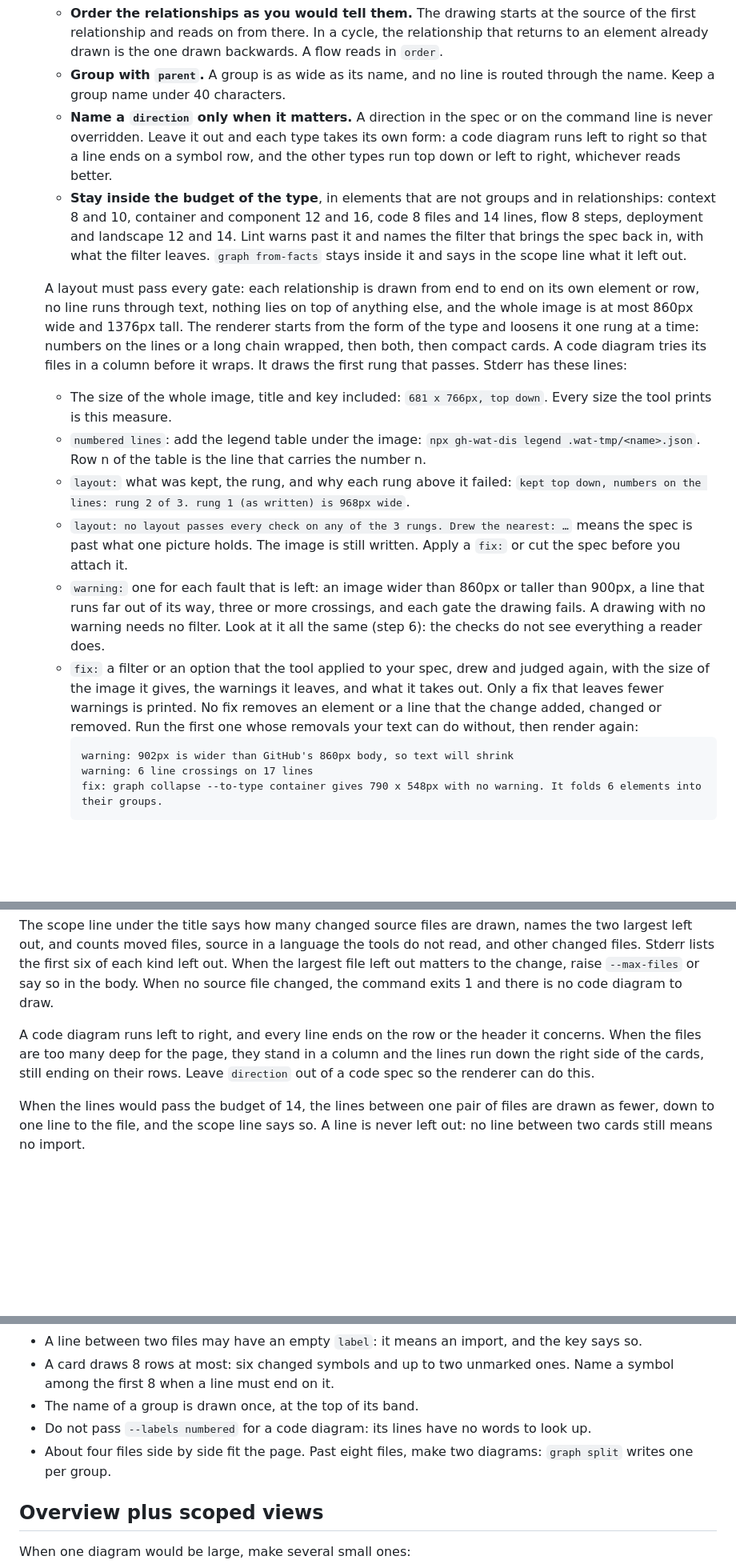
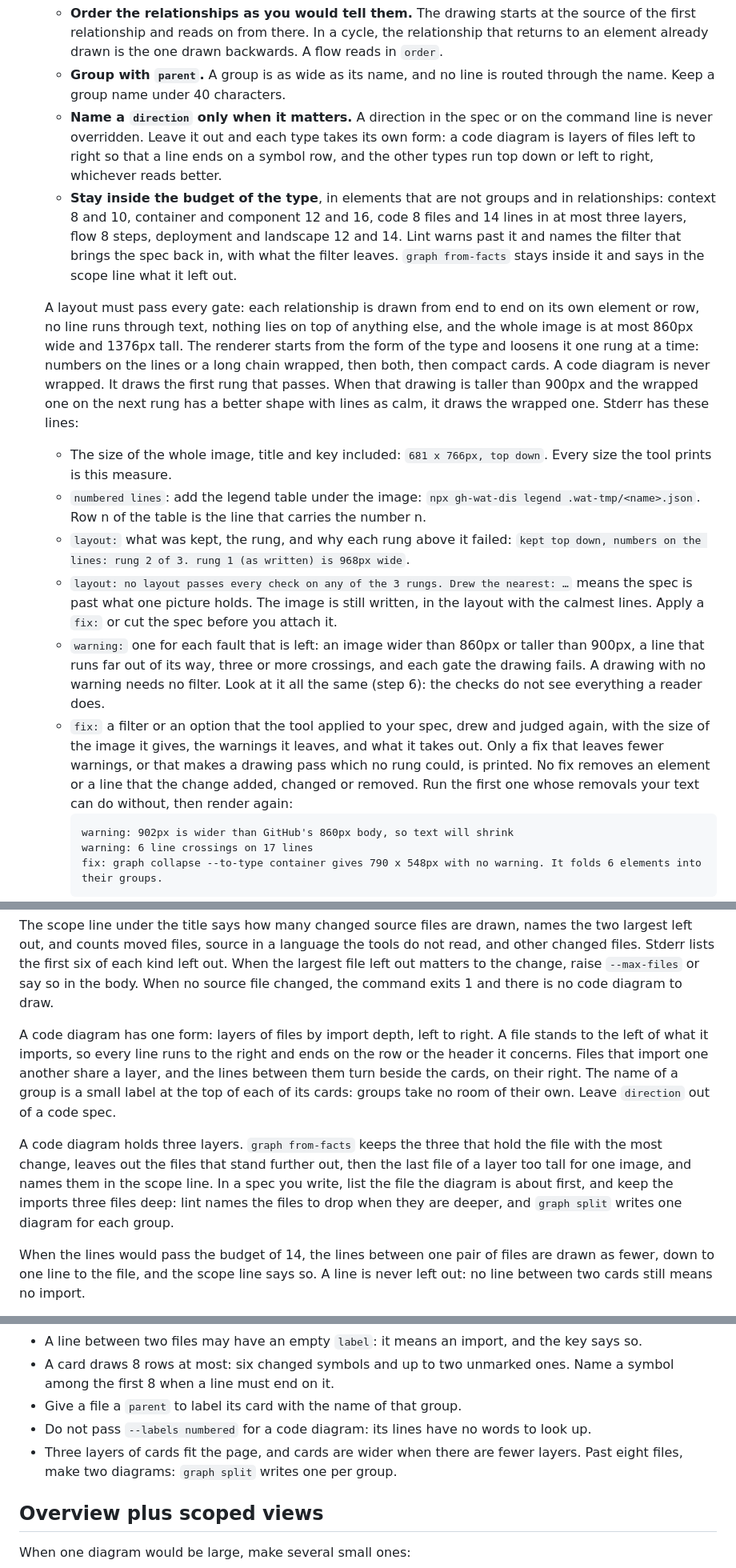
Before and after one commit to thejustinwalsh/gh-wat-dis, a Markdown page: skills/wat-diagram/SKILL.md, 3 parts joined by grey strips. Shown at 80% size. Rendered like a GitHub page; blank space fills up the shorter version.

Commit message:
wat-diagram skill: a code diagram is three layers of files, and a tall drawing may give way to a wrapped one

````diff
--- a/skills/wat-diagram/SKILL.md
+++ b/skills/wat-diagram/SKILL.md
@@ -46,16 +46,16 @@ A diagram earns its place when it shows structure that a sentence cannot. Small
 5. **Compose, then read what the renderer reports.** You state the structure, and the renderer keeps to it:
    - **Order the relationships as you would tell them.** The drawing starts at the source of the first relationship and reads on from there. In a cycle, the relationship that returns to an element already drawn is the one drawn backwards. A flow reads in `order`.
    - **Group with `parent`.** A group is as wide as its name, and no line is routed through the name. Keep a group name under 40 characters.
-   - **Name a `direction` only when it matters.** A direction in the spec or on the command line is never overridden. Leave it out and each type takes its own form: a code diagram runs left to right so that a line ends on a symbol row, and the other types run top down or left to right, whichever reads better.
-   - **Stay inside the budget of the type**, in elements that are not groups and in relationships: context 8 and 10, container and component 12 and 16, code 8 files and 14 lines, flow 8 steps, deployment and landscape 12 and 14. Lint warns past it and names the filter that brings the spec back in, with what the filter leaves. `graph from-facts` stays inside it and says in the scope line what it left out.
+   - **Name a `direction` only when it matters.** A direction in the spec or on the command line is never overridden. Leave it out and each type takes its own form: a code diagram is layers of files left to right so that a line ends on a symbol row, and the other types run top down or left to right, whichever reads better.
+   - **Stay inside the budget of the type**, in elements that are not groups and in relationships: context 8 and 10, container and component 12 and 16, code 8 files and 14 lines in at most three layers, flow 8 steps, deployment and landscape 12 and 14. Lint warns past it and names the filter that brings the spec back in, with what the filter leaves. `graph from-facts` stays inside it and says in the scope line what it left out.
 
-   A layout must pass every gate: each relationship is drawn from end to end on its own element or row, no line runs through text, nothing lies on top of anything else, and the whole image is at most 860px wide and 1376px tall. The renderer starts from the form of the type and loosens it one rung at a time: numbers on the lines or a long chain wrapped, then both, then compact cards. A code diagram tries its files in a column before it wraps. It draws the first rung that passes. Stderr has these lines:
+   A layout must pass every gate: each relationship is drawn from end to end on its own element or row, no line runs through text, nothing lies on top of anything else, and the whole image is at most 860px wide and 1376px tall. The renderer starts from the form of the type and loosens it one rung at a time: numbers on the lines or a long chain wrapped, then both, then compact cards. A code diagram is never wrapped. It draws the first rung that passes. When that drawing is taller than 900px and the wrapped one on the next rung has a better shape with lines as calm, it draws the wrapped one. Stderr has these lines:
    - The size of the whole image, title and key included: `681 x 766px, top down`. Every size the tool prints is this measure.
    - `numbered lines`: add the legend table under the image: `npx gh-wat-dis legend .wat-tmp/<name>.json`. Row n of the table is the line that carries the number n.
    - `layout:` what was kept, the rung, and why each rung above it failed: `kept top down, numbers on the lines: rung 2 of 3. rung 1 (as written) is 968px wide`.
-   - `layout: no layout passes every check on any of the 3 rungs. Drew the nearest: …` means the spec is past what one picture holds. The image is still written. Apply a `fix:` or cut the spec before you attach it.
+   - `layout: no layout passes every check on any of the 3 rungs. Drew the nearest: …` means the spec is past what one picture holds. The image is still written, in the layout with the calmest lines. Apply a `fix:` or cut the spec before you attach it.
    - `warning:` one for each fault that is left: an image wider than 860px or taller than 900px, a line that runs far out of its way, three or more crossings, and each gate the drawing fails. A drawing with no warning needs no filter. Look at it all the same (step 6): the checks do not see everything a reader does.
-   - `fix:` a filter or an option that the tool applied to your spec, drew and judged again, with the size of the image it gives, the warnings it leaves, and what it takes out. Only a fix that leaves fewer warnings is printed. No fix removes an element or a line that the change added, changed or removed. Run the first one whose removals your text can do without, then render again:
+   - `fix:` a filter or an option that the tool applied to your spec, drew and judged again, with the size of the image it gives, the warnings it leaves, and what it takes out. Only a fix that leaves fewer warnings, or that makes a drawing pass which no rung could, is printed. No fix removes an element or a line that the change added, changed or removed. Run the first one whose removals your text can do without, then render again:
      ```text
      warning: 902px is wider than GitHub's 860px body, so text will shrink
      warning: 6 line crossings on 17 lines
@@ -190,7 +190,9 @@ What the facts cannot prove is not drawn: a call through a re-exporting module i
 
 The scope line under the title says how many changed source files are drawn, names the two largest left out, and counts moved files, source in a language the tools do not read, and other changed files. Stderr lists the first six of each kind left out. When the largest file left out matters to the change, raise `--max-files` or say so in the body. When no source file changed, the command exits 1 and there is no code diagram to draw.
 
-A code diagram runs left to right, and every line ends on the row or the header it concerns. When the files are too many deep for the page, they stand in a column and the lines run down the right side of the cards, still ending on their rows. Leave `direction` out of a code spec so the renderer can do this.
+A code diagram has one form: layers of files by import depth, left to right. A file stands to the left of what it imports, so every line runs to the right and ends on the row or the header it concerns. Files that import one another share a layer, and the lines between them turn beside the cards, on their right. The name of a group is a small label at the top of each of its cards: groups take no room of their own. Leave `direction` out of a code spec.
+
+A code diagram holds three layers. `graph from-facts` keeps the three that hold the file with the most change, leaves out the files that stand further out, then the last file of a layer too tall for one image, and names them in the scope line. In a spec you write, list the file the diagram is about first, and keep the imports three files deep: lint names the files to drop when they are deeper, and `graph split` writes one diagram for each group.
 
 When the lines would pass the budget of 14, the lines between one pair of files are drawn as fewer, down to one line to the file, and the scope line says so. A line is never left out: no line between two cards still means no import.
 
@@ -218,9 +220,9 @@ Then open the JSON and fix what the facts cannot know. Set the `title` to name t
 
 - A line between two files may have an empty `label`: it means an import, and the key says so.
 - A card draws 8 rows at most: six changed symbols and up to two unmarked ones. Name a symbol among the first 8 when a line must end on it.
-- The name of a group is drawn once, at the top of its band.
+- Give a file a `parent` to label its card with the name of that group.
 - Do not pass `--labels numbered` for a code diagram: its lines have no words to look up.
-- About four files side by side fit the page. Past eight files, make two diagrams: `graph split` writes one per group.
+- Three layers of cards fit the page, and cards are wider when there are fewer layers. Past eight files, make two diagrams: `graph split` writes one per group.
 
 ## Overview plus scoped views
 
````
